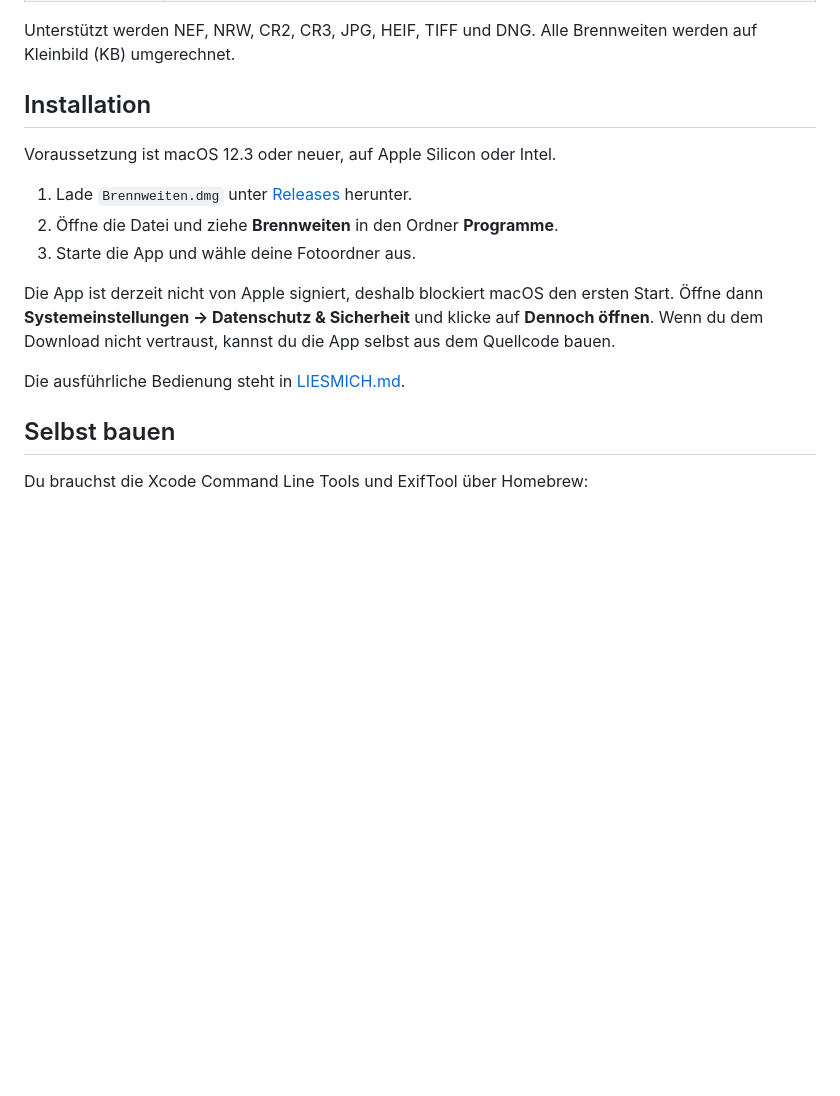
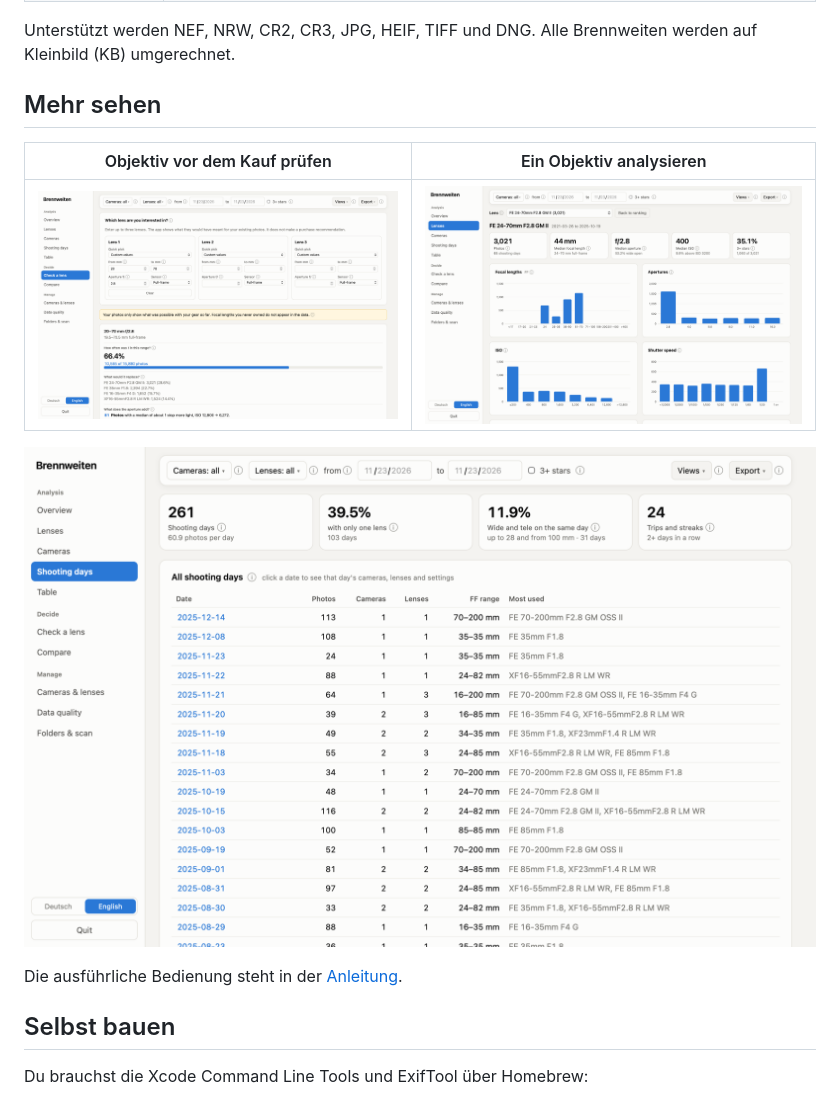
Before and after one commit to mft6s2t24t-lgtm/brennweiten, a Markdown page: README.de.md, the part around one of its changes. GitHub-like rendering; pictures changed too: docs/screenshots/check-lens.png (added), docs/screenshots/lens-detail.png (added), docs/screenshots/shooting-days.png (added); blank space fills up the shorter version.

```diff
--- a/README.de.md
+++ b/README.de.md
@@ -25,17 +45,15 @@
 
 Unterstützt werden NEF, NRW, CR2, CR3, JPG, HEIF, TIFF und DNG. Alle Brennweiten werden auf Kleinbild (KB) umgerechnet.
 
-## Installation
+## Mehr sehen
 
-Voraussetzung ist macOS 12.3 oder neuer, auf Apple Silicon oder Intel.
+| Objektiv vor dem Kauf prüfen | Ein Objektiv analysieren |
+|---|---|
+| ![Objektiv prüfen](docs/screenshots/check-lens.png) | ![Objektivdetails](docs/screenshots/lens-detail.png) |
 
-1. Lade `Brennweiten.dmg` unter [Releases](../../releases) herunter.
-2. Öffne die Datei und ziehe **Brennweiten** in den Ordner **Programme**.
-3. Starte die App und wähle deine Fotoordner aus.
+![Fototage](docs/screenshots/shooting-days.png)
 
-Die App ist derzeit nicht von Apple signiert, deshalb blockiert macOS den ersten Start. Öffne dann **Systemeinstellungen → Datenschutz & Sicherheit** und klicke auf **Dennoch öffnen**. Wenn du dem Download nicht vertraust, kannst du die App selbst aus dem Quellcode bauen.
-
-Die ausführliche Bedienung steht in [LIESMICH.md](LIESMICH.md).
+Die ausführliche Bedienung steht in der [Anleitung](LIESMICH.md).
 
 ## Selbst bauen
 
```
Also changed, not shown: other parts of README.de.md (+22 -2 lines), README.md (+26 -8 lines), docs/screenshots/overview.png (added), 1 other file.
